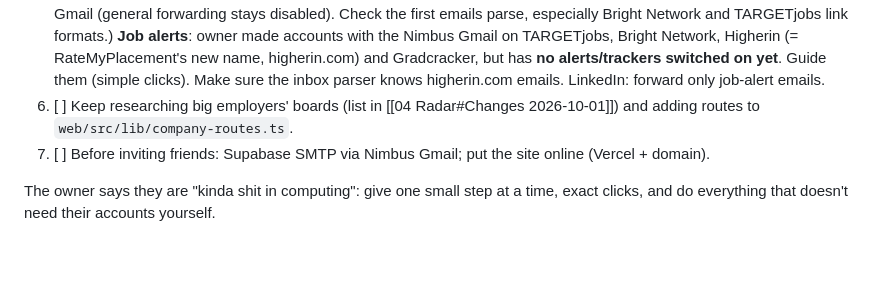
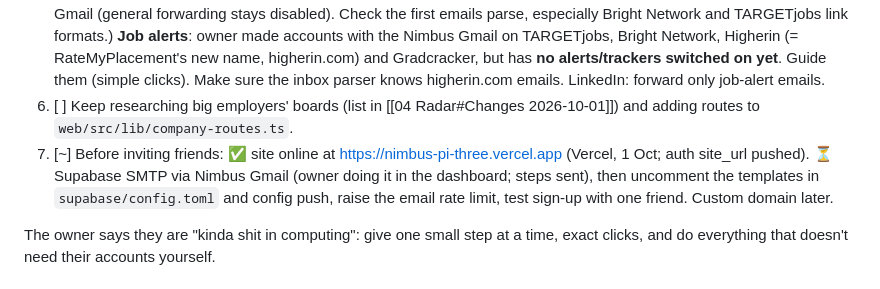
Before and after one commit to JaafarAlDarukee/nimbus, a Markdown page: vault/00 Start Here.md, the part around the change. Drawn GitHub-style; blank space fills up the shorter version.

Commit message:
Vault: site is online
Co-Authored-By: Claude Opus 5.5 <noreply@anthropic.com>

```diff
--- a/vault/00 Start Here.md
+++ b/vault/00 Start Here.md
@@ -23,7 +23,7 @@ Done already: every design screen, personal Telegram (owner connected 1 Oct), Ad
 4. [~] (drawer link done `8ce3888`; research queue of Adzuna's employers still to do) **Adzuna links go to third-party sites**: Adzuna blocks automated redirect-following (403), so add a "Find it on their own site" link in the drawer (search for company + title on the employer's careers site) and put Adzuna's employers (not yet watched, hiring students) at the top of the research queue.
 5. [~] (1 Oct: owner switched on Gradcracker (follows all 198 hubs; defence ones excluded in `radar/pipeline/exclusions.py`), Higherin saved searches, Bright Network preferences + emails, TARGETjobs tracker. LinkedIn: owner made job alerts and a Gmail filter forwarding only jobalerts-noreply@linkedin.com to the Nimbus Gmail (general forwarding stays disabled). Check the first emails parse, especially Bright Network and TARGETjobs link formats.) **Job alerts**: owner made accounts with the Nimbus Gmail on TARGETjobs, Bright Network, Higherin (= RateMyPlacement's new name, higherin.com) and Gradcracker, but has **no alerts/trackers switched on yet**. Guide them (simple clicks). Make sure the inbox parser knows higherin.com emails. LinkedIn: forward only job-alert emails.
 6. [ ] Keep researching big employers' boards (list in [[04 Radar#Changes 2026-10-01]]) and adding routes to `web/src/lib/company-routes.ts`.
-7. [ ] Before inviting friends: Supabase SMTP via Nimbus Gmail; put the site online (Vercel + domain).
+7. [~] Before inviting friends: ✅ site online at https://nimbus-pi-three.vercel.app (Vercel, 1 Oct; auth site_url pushed). ⏳ Supabase SMTP via Nimbus Gmail (owner doing it in the dashboard; steps sent), then uncomment the templates in `supabase/config.toml` and config push, raise the email rate limit, test sign-up with one friend. Custom domain later.
 
 The owner says they are "kinda shit in computing": give one small step at a time, exact clicks, and do everything that doesn't need their accounts yourself.
 
```
